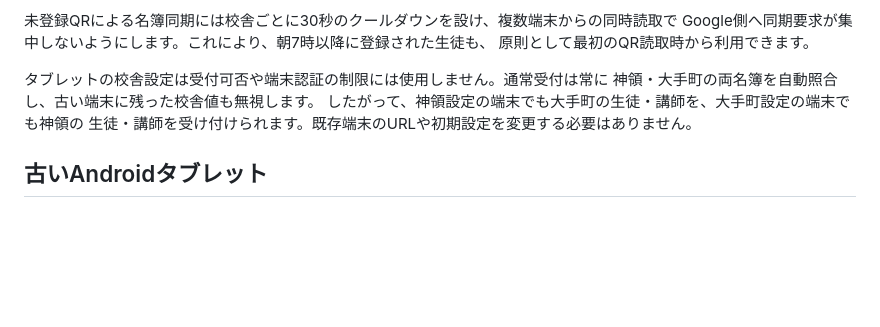
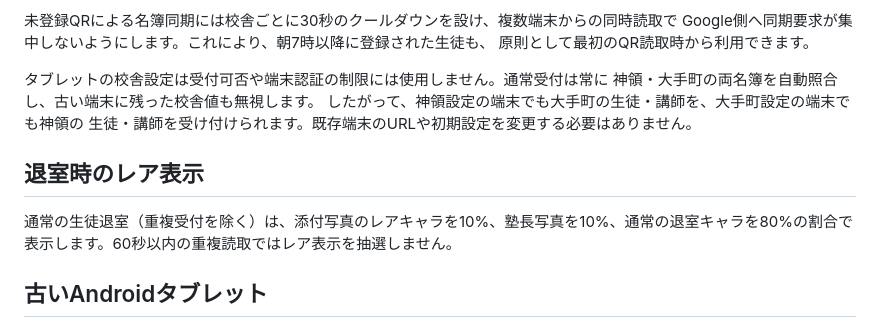
Before and after one commit to stepkobetsu-hub/student-QR, a Markdown page: cloudflare/checkin-edge/README.md, the part around the change. Rendered like a GitHub page; blank space fills up the shorter version.

Commit message:
Document 10 percent rare exit display

```diff
--- a/cloudflare/checkin-edge/README.md
+++ b/cloudflare/checkin-edge/README.md
@@ -32,6 +32,10 @@ Google側へ同期要求が集中しないようにします。これにより
 したがって、神領設定の端末でも大手町の生徒・講師を、大手町設定の端末でも神領の
 生徒・講師を受け付けられます。既存端末のURLや初期設定を変更する必要はありません。
 
+## 退室時のレア表示
+
+通常の生徒退室（重複受付を除く）は、添付写真のレアキャラを10%、塾長写真を10%、通常の退室キャラを80%の割合で表示します。60秒以内の重複読取ではレア表示を抽選しません。
+
 ## 古いAndroidタブレット
 
 GitHub Pages上のインストール済みPWA自体が強制終了する端末向けに、Workerから直接
```
